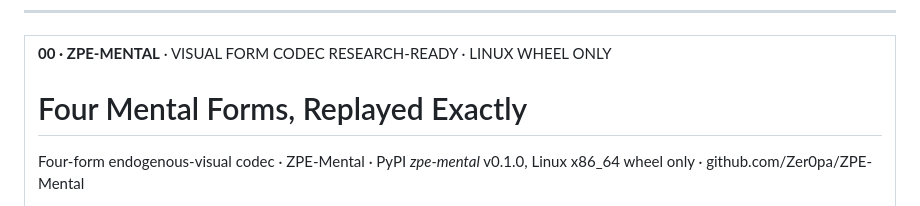
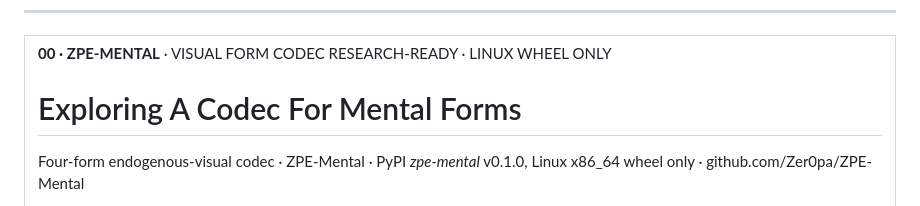
Before and after one commit to Zer0pa/ZPE-Mental, a Markdown page: README.md, the part around the change. Rendered like a GitHub page.

Commit message:
Align README headline with portfolio copy
README-only headline alignment with the 2026-06-08 portfolio headline handoff.

```diff
--- a/README.md
+++ b/README.md
@@ -20,7 +20,7 @@ For full install, smoke, source, and developer commands, [click here](#install-d
 <tr>
 <td width="100%" valign="top">
 <div><span><b>00 · ZPE-MENTAL</b> · VISUAL FORM CODEC</span> <span>RESEARCH-READY · LINUX WHEEL ONLY</span></div>
-      <h1>Four Mental Forms, <span>Replayed Exactly</span></h1>
+      <h1>Exploring A Codec For <span>Mental Forms</span></h1>
       <p>Four-form endogenous-visual codec &middot; ZPE-Mental &middot; PyPI <em>zpe-mental</em> v0.1.0, Linux x86_64 wheel only &middot; github.com/Zer0pa/ZPE-Mental</p>
       <p>Perceptual science has described tunnel, spiral, lattice, and cobweb for nearly a century &mdash; the four Klüver form constants people see in the mind's eye &mdash; but no one had ever pinned them to an exact, replayable shape. ZPE-Mental writes each form into a <strong>20-bit packet</strong> and brings it back byte-identical across a Rust-native fast path and a Python reference. Non-visual prompts collapse to a bounded fallback. <em>No cognition, clinical, diagnostic, or autobiographical claim is made</em> &mdash; just the four forms, replayed exactly.</p>
 </td>
```
